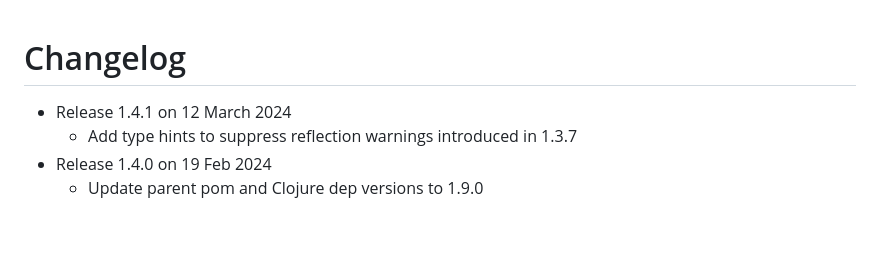
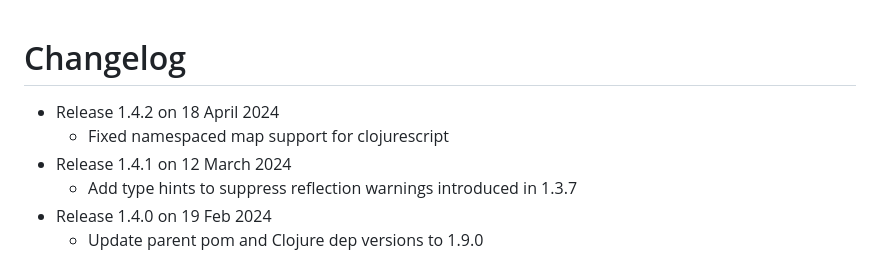
Before and after one commit to clojure/tools.reader, a Markdown page: CHANGELOG.md, the part around the change. GitHub-like rendering; blank space fills up the shorter version.

```diff
--- a/CHANGELOG.md
+++ b/CHANGELOG.md
@@ -1,6 +1,8 @@
 Changelog
 ========================================
 
+* Release 1.4.2 on 18 April 2024
+  * Fixed namespaced map support for clojurescript
 * Release 1.4.1 on 12 March 2024
   * Add type hints to suppress reflection warnings introduced in 1.3.7
 * Release 1.4.0 on 19 Feb 2024
```
